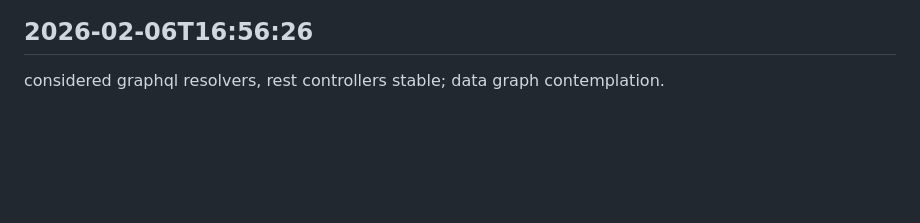
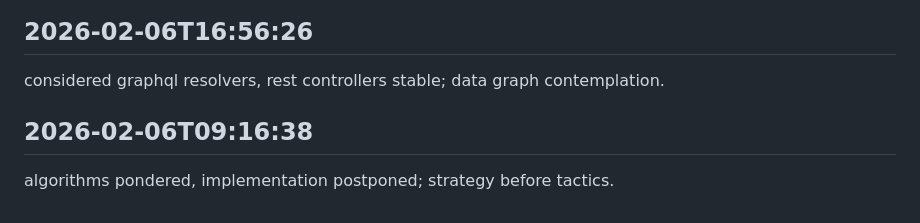
Before and after one commit to ashutoshpatraa/FILENINJA, a Markdown page: worklog.md, the part around the change. GitHub-like rendering; blank space fills up the shorter version.

Commit message:
wrapped everything up

```diff
--- a/worklog.md
+++ b/worklog.md
@@ -246,3 +246,6 @@ considered technical debt, repayment plans drafted; financial planning for code.
 
 ## 2026-02-06T16:56:26
 considered graphql resolvers, rest controllers stable; data graph contemplation.
+
+## 2026-02-06T09:16:38
+algorithms pondered, implementation postponed; strategy before tactics.
```
